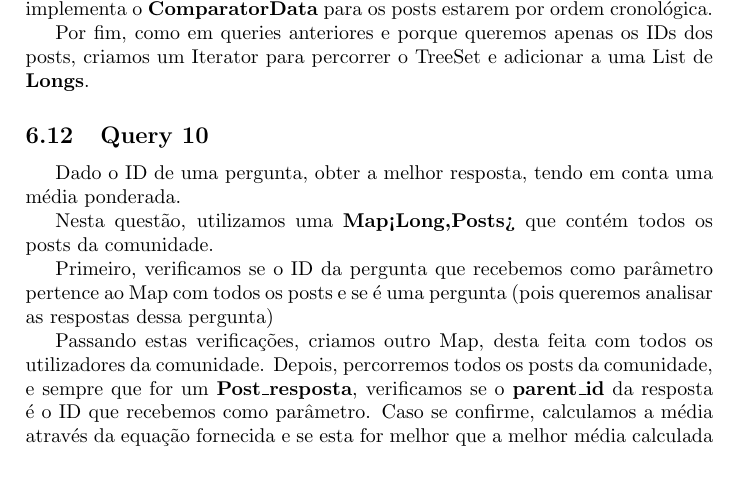
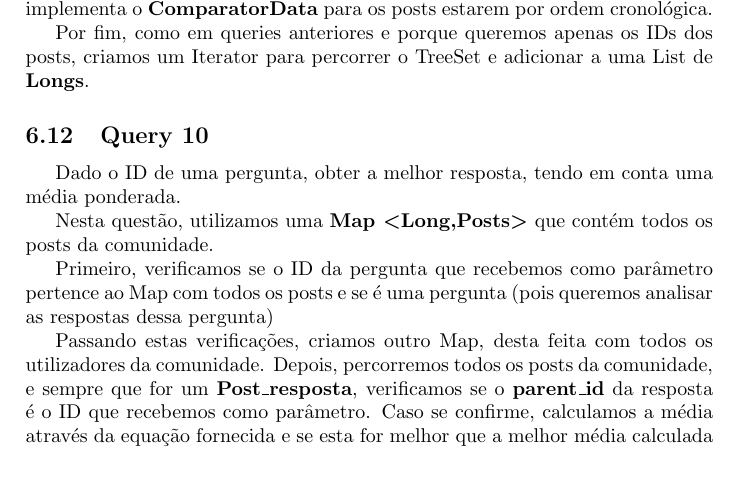
Before and after one commit to ricardofsc10/StackOverflowXMLParser, a LaTeX paper (proj-java/relatorio/relatorio.tex): part of page 6 of 8, cut so that both start at the same text. Compiled offline with pdfLaTeX.

Commit message:
correcao relatorio

```diff
--- a/proj-java/relatorio/relatorio.tex
+++ b/proj-java/relatorio/relatorio.tex
@@ -322,8 +322,8 @@ criamos um Iterator para percorrer o TreeSet e adicionar a uma List de \textbf{L
 Dado o ID de uma pergunta, obter a melhor resposta, tendo em conta
 uma média ponderada.
 
-Nesta questão, utilizamos uma \textbf{Map<Long,Posts>} que contém todos os posts
-da comunidade.
+Nesta questão, utilizamos uma \textbf{Map \textless Long,Posts\textgreater}
+que contém todos os posts da comunidade.
 
 Primeiro, verificamos se o ID da pergunta que recebemos como parâmetro pertence ao
 Map com todos os posts e se é uma pergunta (pois queremos analisar as respostas
```
Also changed, not shown: proj-java/relatorio/relatorio.pdf, 1 other file.
